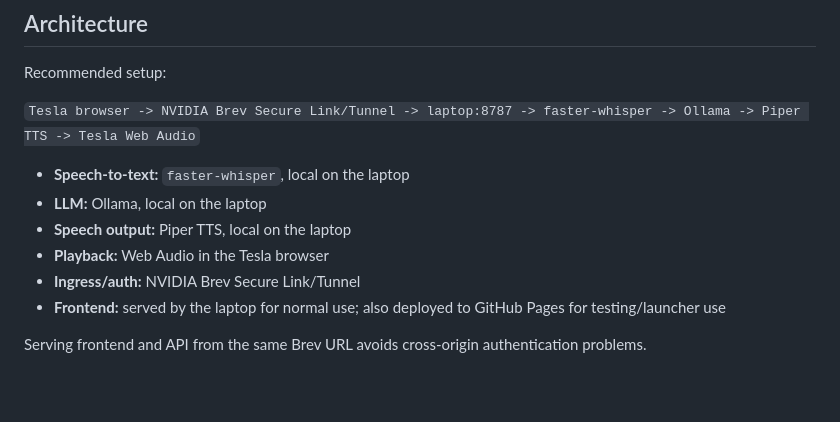
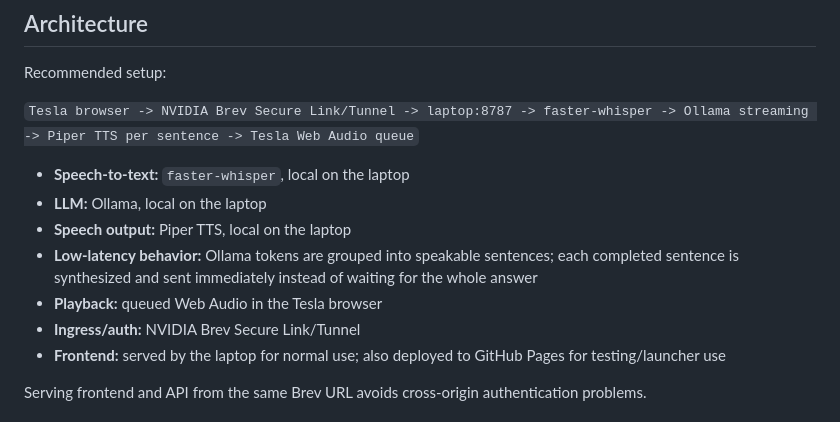
Before and after one commit to koenvanwijk/tesla-voice-agent, a Markdown page: README.md, the part around one of its changes. GitHub-like rendering; blank space fills up the shorter version.

```diff
--- a/README.md
+++ b/README.md
@@ -8,12 +8,13 @@ No OpenAI API or other cloud AI API is required.
 
 Recommended setup:
 
-`Tesla browser -> NVIDIA Brev Secure Link/Tunnel -> laptop:8787 -> faster-whisper -> Ollama -> Piper TTS -> Tesla Web Audio`
+`Tesla browser -> NVIDIA Brev Secure Link/Tunnel -> laptop:8787 -> faster-whisper -> Ollama streaming -> Piper TTS per sentence -> Tesla Web Audio queue`
 
 - **Speech-to-text:** `faster-whisper`, local on the laptop
 - **LLM:** Ollama, local on the laptop
 - **Speech output:** Piper TTS, local on the laptop
-- **Playback:** Web Audio in the Tesla browser
+- **Low-latency behavior:** Ollama tokens are grouped into speakable sentences; each completed sentence is synthesized and sent immediately instead of waiting for the whole answer
+- **Playback:** queued Web Audio in the Tesla browser
 - **Ingress/auth:** NVIDIA Brev Secure Link/Tunnel
 - **Frontend:** served by the laptop for normal use; also deployed to GitHub Pages for testing/launcher use
 
```
Also changed, not shown: other parts of README.md (+32 -20 lines).
